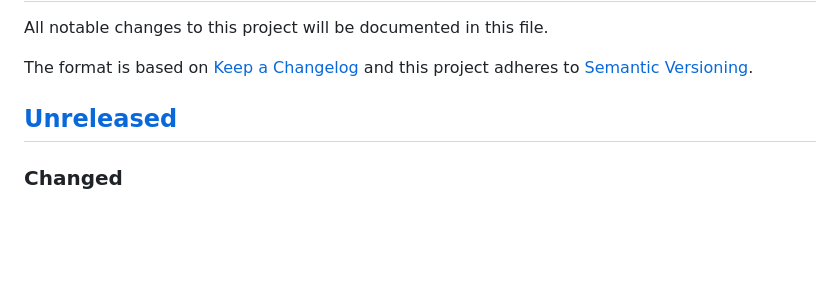
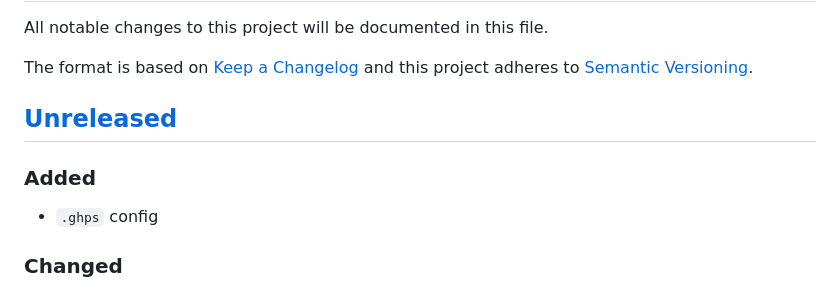
Before and after one commit to sepandhaghighi/neovid, a Markdown page: CHANGELOG.md, the part around the change. Rendered like a GitHub page; blank space fills up the shorter version.

Commit message:
doc : update CHANGELOG.md

```diff
--- a/CHANGELOG.md
+++ b/CHANGELOG.md
@@ -5,6 +5,8 @@ The format is based on [Keep a Changelog](http://keepachangelog.com/en/1.0.0/)
 and this project adheres to [Semantic Versioning](http://semver.org/spec/v2.0.0.html).
 
 ## [Unreleased]
+### Added
+- `.ghps` config
 ### Changed
 - Unnecessary page reload bug fixed
 - `loadFromQuery` function modified
```
